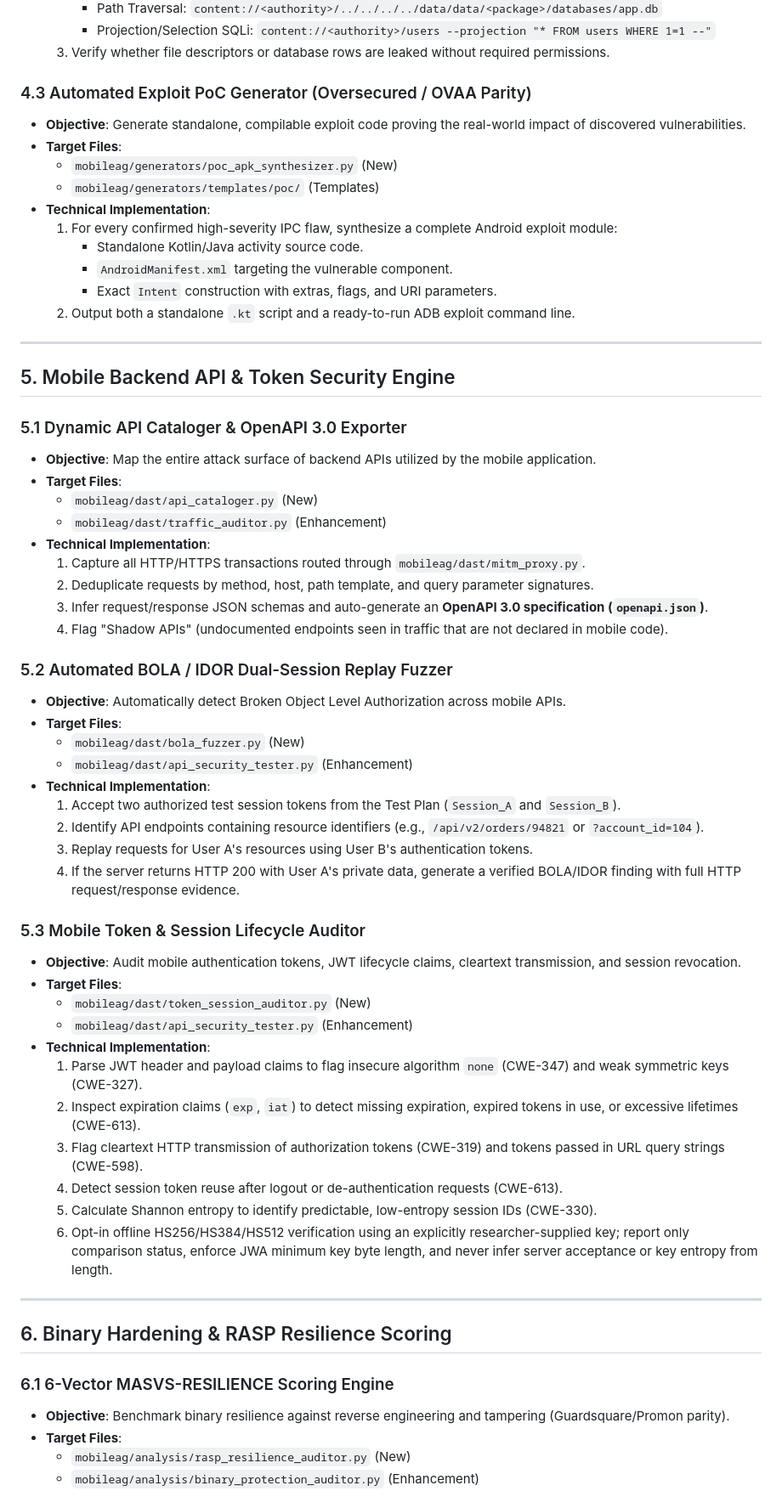
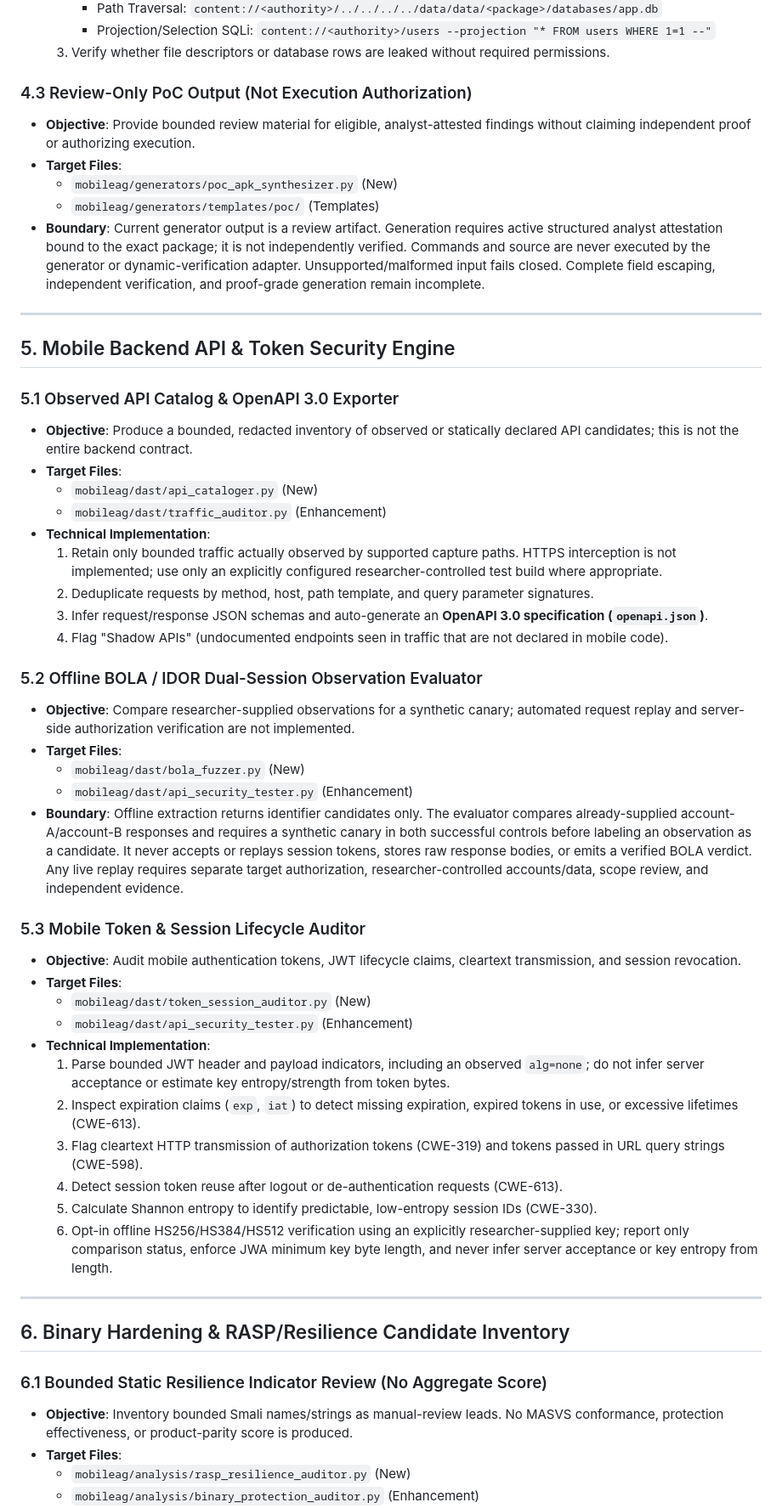
Before and after one commit to shambhu332/Mobile_Ag, a Markdown page: docs/MOBILEAG_IMPLEMENTATION_PLAN.md, the part around one of its changes. Shown at 85% size. Rendered like a GitHub page.

```diff
--- a/docs/MOBILEAG_IMPLEMENTATION_PLAN.md
+++ b/docs/MOBILEAG_IMPLEMENTATION_PLAN.md
@@ -209,43 +177,34 @@ Traditional Dalvik-only decompilers fail when analyzing modern cross-platform ap
      - Projection/Selection SQLi: `content://<authority>/users --projection "* FROM users WHERE 1=1 --"`
   3. Verify whether file descriptors or database rows are leaked without required permissions.
 
-### 4.3 Automated Exploit PoC Generator (Oversecured / OVAA Parity)
-* **Objective**: Generate standalone, compilable exploit code proving the real-world impact of discovered vulnerabilities.
+### 4.3 Review-Only PoC Output (Not Execution Authorization)
+* **Objective**: Provide bounded review material for eligible, analyst-attested findings without claiming independent proof or authorizing execution.
 * **Target Files**:
   - `mobileag/generators/poc_apk_synthesizer.py` (New)
   - `mobileag/generators/templates/poc/` (Templates)
-* **Technical Implementation**:
-  1. For every confirmed high-severity IPC flaw, synthesize a complete Android exploit module:
-     - Standalone Kotlin/Java activity source code.
-     - `AndroidManifest.xml` targeting the vulnerable component.
-     - Exact `Intent` construction with extras, flags, and URI parameters.
-  2. Output both a standalone `.kt` script and a ready-to-run ADB exploit command line.
+* **Boundary**: Current generator output is a review artifact. Generation requires active structured analyst attestation bound to the exact package; it is not independently verified. Commands and source are never executed by the generator or dynamic-verification adapter. Unsupported/malformed input fails closed. Complete field escaping, independent verification, and proof-grade generation remain incomplete.
 
 ---
 
 ## 5. Mobile Backend API & Token Security Engine
 
-### 5.1 Dynamic API Cataloger & OpenAPI 3.0 Exporter
-* **Objective**: Map the entire attack surface of backend APIs utilized by the mobile application.
+### 5.1 Observed API Catalog & OpenAPI 3.0 Exporter
+* **Objective**: Produce a bounded, redacted inventory of observed or statically declared API candidates; this is not the entire backend contract.
 * **Target Files**:
   - `mobileag/dast/api_cataloger.py` (New)
   - `mobileag/dast/traffic_auditor.py` (Enhancement)
 * **Technical Implementation**:
-  1. Capture all HTTP/HTTPS transactions routed through `mobileag/dast/mitm_proxy.py`.
+  1. Retain only bounded traffic actually observed by supported capture paths. HTTPS interception is not implemented; use only an explicitly configured researcher-controlled test build where appropriate.
   2. Deduplicate requests by method, host, path template, and query parameter signatures.
   3. Infer request/response JSON schemas and auto-generate an **OpenAPI 3.0 specification (`openapi.json`)**.
   4. Flag "Shadow APIs" (undocumented endpoints seen in traffic that are not declared in mobile code).
 
-### 5.2 Automated BOLA / IDOR Dual-Session Replay Fuzzer
-* **Objective**: Automatically detect Broken Object Level Authorization across mobile APIs.
+### 5.2 Offline BOLA / IDOR Dual-Session Observation Evaluator
+* **Objective**: Compare researcher-supplied observations for a synthetic canary; automated request replay and server-side authorization verification are not implemented.
 * **Target Files**:
   - `mobileag/dast/bola_fuzzer.py` (New)
   - `mobileag/dast/api_security_tester.py` (Enhancement)
-* **Technical Implementation**:
-  1. Accept two authorized test session tokens from the Test Plan (`Session_A` and `Session_B`).
-  2. Identify API endpoints containing resource identifiers (e.g., `/api/v2/orders/94821` or `?account_id=104`).
-  3. Replay requests for User A's resources using User B's authentication tokens.
-  4. If the server returns HTTP 200 with User A's private data, generate a verified BOLA/IDOR finding with full HTTP request/response evidence.
+* **Boundary**: Offline extraction returns identifier candidates only. The evaluator compares already-supplied account-A/account-B responses and requires a synthetic canary in both successful controls before labeling an observation as a candidate. It never accepts or replays session tokens, stores raw response bodies, or emits a verified BOLA verdict. Any live replay requires separate target authorization, researcher-controlled accounts/data, scope review, and independent evidence.
 
 ### 5.3 Mobile Token & Session Lifecycle Auditor
 * **Objective**: Audit mobile authentication tokens, JWT lifecycle claims, cleartext transmission, and session revocation.
@@ -253,7 +212,7 @@ Traditional Dalvik-only decompilers fail when analyzing modern cross-platform ap
   - `mobileag/dast/token_session_auditor.py` (New)
   - `mobileag/dast/api_security_tester.py` (Enhancement)
 * **Technical Implementation**:
-  1. Parse JWT header and payload claims to flag insecure algorithm `none` (CWE-347) and weak symmetric keys (CWE-327).
+  1. Parse bounded JWT header and payload indicators, including an observed `alg=none`; do not infer server acceptance or estimate key entropy/strength from token bytes.
   2. Inspect expiration claims (`exp`, `iat`) to detect missing expiration, expired tokens in use, or excessive lifetimes (CWE-613).
   3. Flag cleartext HTTP transmission of authorization tokens (CWE-319) and tokens passed in URL query strings (CWE-598).
   4. Detect session token reuse after logout or de-authentication requests (CWE-613).
@@ -262,10 +221,10 @@ Traditional Dalvik-only decompilers fail when analyzing modern cross-platform ap
 
 ---
 
-## 6. Binary Hardening & RASP Resilience Scoring
+## 6. Binary Hardening & RASP/Resilience Candidate Inventory
 
-### 6.1 6-Vector MASVS-RESILIENCE Scoring Engine
-* **Objective**: Benchmark binary resilience against reverse engineering and tampering (Guardsquare/Promon parity).
+### 6.1 Bounded Static Resilience Indicator Review (No Aggregate Score)
+* **Objective**: Inventory bounded Smali names/strings as manual-review leads. No MASVS conformance, protection effectiveness, or product-parity score is produced.
 * **Target Files**:
   - `mobileag/analysis/rasp_resilience_auditor.py` (New)
   - `mobileag/analysis/binary_protection_auditor.py` (Enhancement)
```
Also changed, not shown: other parts of docs/MOBILEAG_IMPLEMENTATION_PLAN.md (+45 -93 lines).
